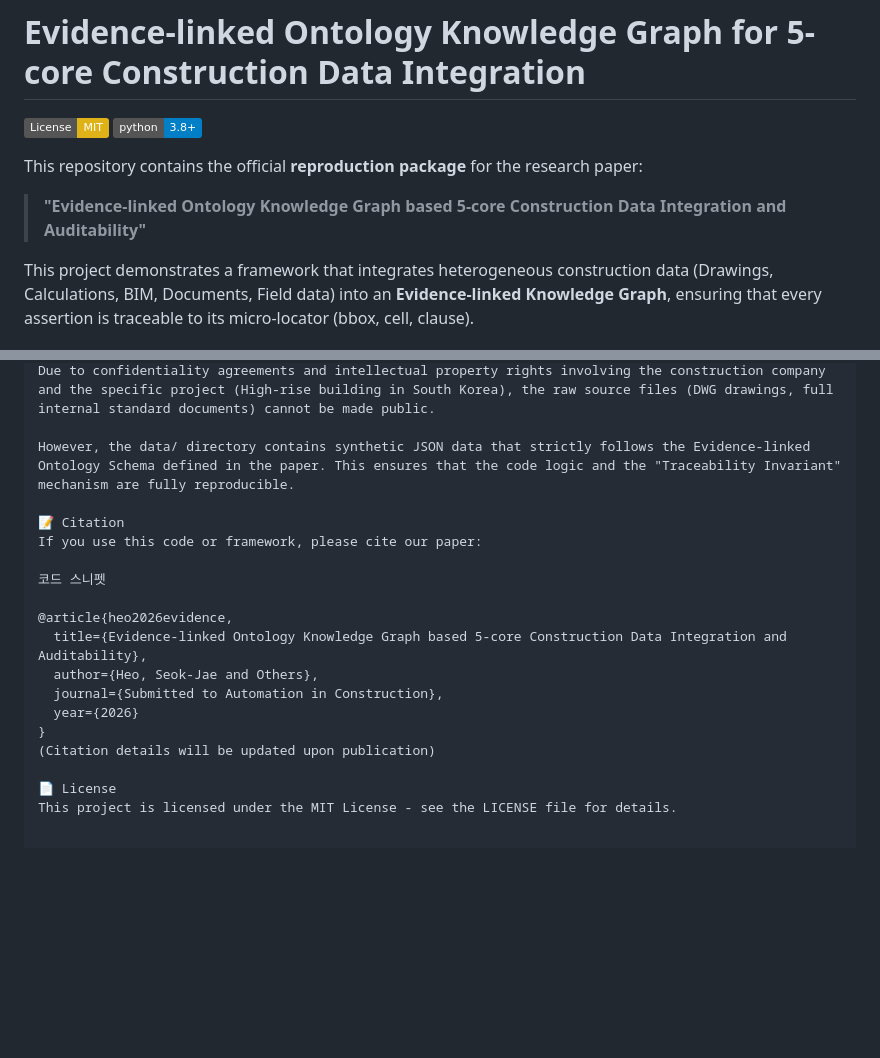
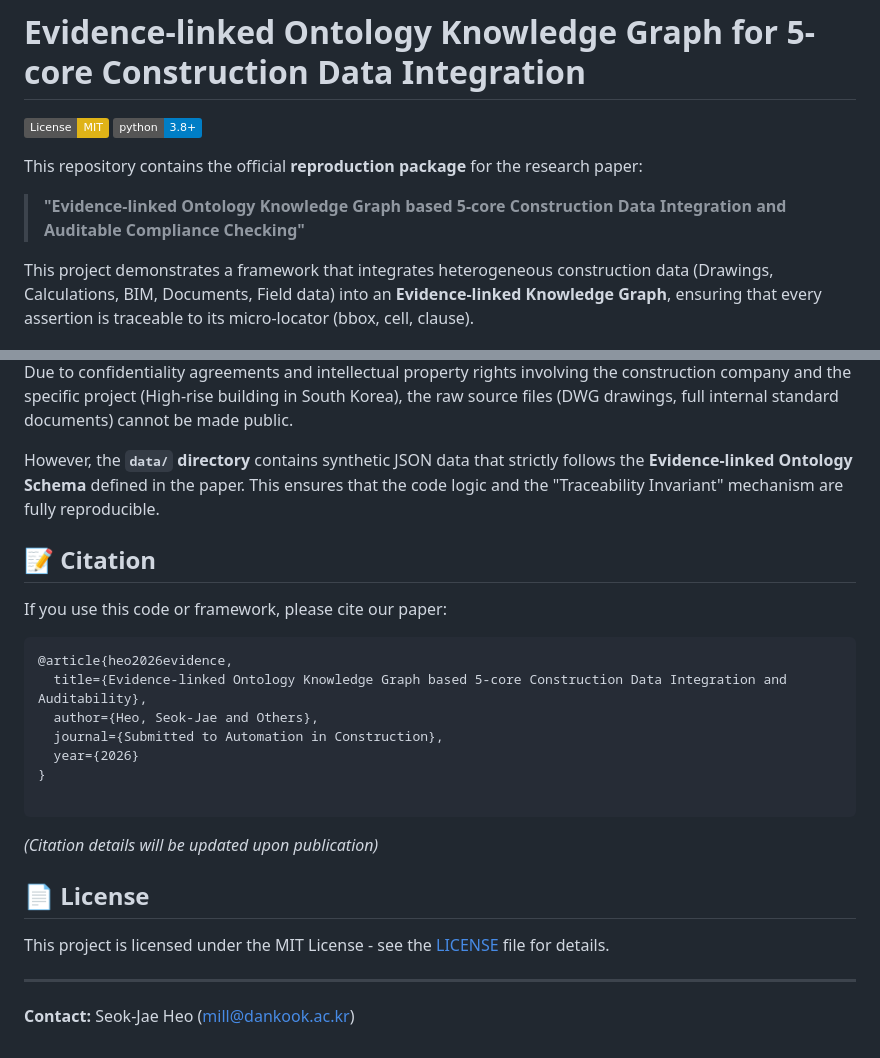
Before and after one commit to m-ill/5-core-db, a Markdown page: README.md, 2 parts joined by grey strips. GitHub-like rendering; badges without logos; blank space fills up the shorter version.

````diff
--- a/README.md
+++ b/README.md
@@ -5,7 +5,7 @@
 
 This repository contains the official **reproduction package** for the research paper:
 
-> **"Evidence-linked Ontology Knowledge Graph based 5-core Construction Data Integration and Auditability"**
+> **"Evidence-linked Ontology Knowledge Graph based 5-core Construction Data Integration and Auditable Compliance Checking"**
 
 This project demonstrates a framework that integrates heterogeneous construction data (Drawings, Calculations, BIM, Documents, Field data) into an **Evidence-linked Knowledge Graph**, ensuring that every assertion is traceable to its micro-locator (bbox, cell, clause).
 
@@ -91,19 +121,28 @@ Console report of Citation Coverage and Hallucination Rate based on the provided
 Due to confidentiality agreements and intellectual property rights involving the construction company and the specific project (High-rise building in South Korea), the raw source files (DWG drawings, full internal standard documents) cannot be made public.
 
-However, the data/ directory contains synthetic JSON data that strictly follows the Evidence-linked Ontology Schema defined in the paper. This ensures that the code logic and the "Traceability Invariant" mechanism are fully reproducible.
+However, the **`data/` directory** contains synthetic JSON data that strictly follows the **Evidence-linked Ontology Schema** defined in the paper. This ensures that the code logic and the "Traceability Invariant" mechanism are fully reproducible.
 
-📝 Citation
+## 📝 Citation
+
 If you use this code or framework, please cite our paper:
 
-코드 스니펫
-
+```bibtex
 @article{heo2026evidence,
   title={Evidence-linked Ontology Knowledge Graph based 5-core Construction Data Integration and Auditability},
   author={Heo, Seok-Jae and Others},
   journal={Submitted to Automation in Construction},
   year={2026}
 }
-(Citation details will be updated upon publication)
 
-📄 License
-This project is licensed under the MIT License - see the LICENSE file for details.
+```
+
+*(Citation details will be updated upon publication)*
+
+## 📄 License
+
+This project is licensed under the MIT License - see the [LICENSE](https://www.google.com/search?q=LICENSE) file for details.
+
+---
+
+**Contact:**
+Seok-Jae Heo (mill@dankook.ac.kr)
````
Also changed, not shown: other parts of README.md (+62 -32 lines).
